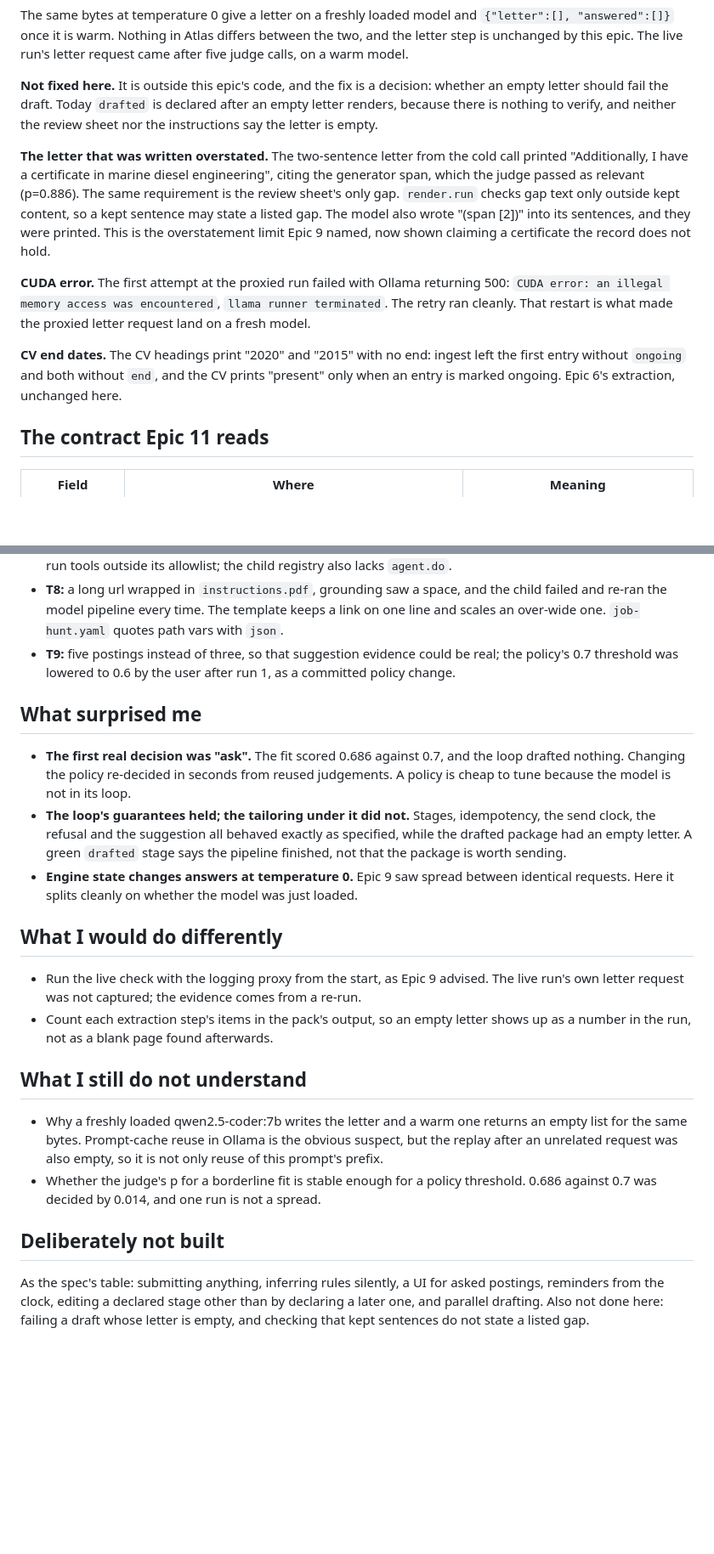
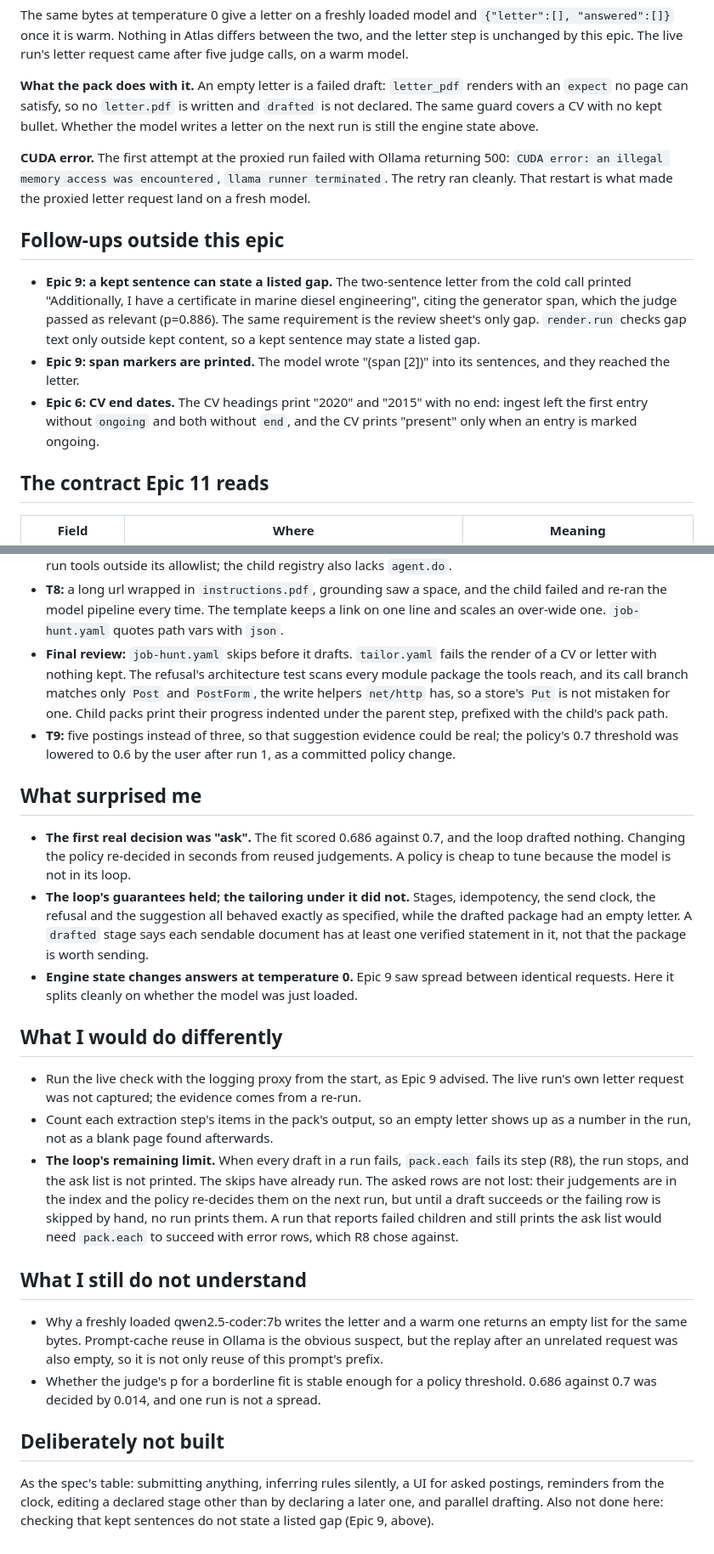
Before and after one commit to tunedev/atlas, a Markdown page: docs/notes/2026-09-28-epic-10.md, 2 parts joined by grey strips. Shown at 85% size. Rendered like a GitHub page; blank space fills up the shorter version.

Commit message:
Record the fix wave's guards and the loop's remaining limit
Co-Authored-By: Claude Opus 5.5 (1M context) <noreply@anthropic.com>

```diff
--- a/docs/notes/2026-09-28-epic-10.md
+++ b/docs/notes/2026-09-28-epic-10.md
@@ -206,25 +213,27 @@ The same bytes at temperature 0 give a letter on a freshly loaded model and `{"l
 "answered":[]}` once it is warm. Nothing in Atlas differs between the two, and the letter step is
 unchanged by this epic. The live run's letter request came after five judge calls, on a warm model.
 
-**Not fixed here.** It is outside this epic's code, and the fix is a decision: whether an empty
-letter should fail the draft. Today `drafted` is declared after an empty letter renders, because
-there is nothing to verify, and neither the review sheet nor the instructions say the letter is
-empty.
-
-**The letter that was written overstated.** The two-sentence letter from the cold call printed
-"Additionally, I have a certificate in marine diesel engineering", citing the generator span,
-which the judge passed as relevant (p=0.886). The same requirement is the review sheet's only gap.
-`render.run` checks gap text only outside kept content, so a kept sentence may state a listed gap.
-The model also wrote "(span [2])" into its sentences, and they were printed. This is the
-overstatement limit Epic 9 named, now shown claiming a certificate the record does not hold.
+**What the pack does with it.** An empty letter is a failed draft: `letter_pdf` renders with an
+`expect` no page can satisfy, so no `letter.pdf` is written and `drafted` is not declared. The
+same guard covers a CV with no kept bullet. Whether the model writes a letter on the next run is
+still the engine state above.
 
 **CUDA error.** The first attempt at the proxied run failed with Ollama returning 500:
 `CUDA error: an illegal memory access was encountered`, `llama runner terminated`. The retry ran
 cleanly. That restart is what made the proxied letter request land on a fresh model.
 
-**CV end dates.** The CV headings print "2020" and "2015" with no end: ingest left the first
-entry without `ongoing` and both without `end`, and the CV prints "present" only when an entry is
-marked ongoing. Epic 6's extraction, unchanged here.
+## Follow-ups outside this epic
+
+- **Epic 9: a kept sentence can state a listed gap.** The two-sentence letter from the cold call
+  printed "Additionally, I have a certificate in marine diesel engineering", citing the generator
+  span, which the judge passed as relevant (p=0.886). The same requirement is the review sheet's
+  only gap. `render.run` checks gap text only outside kept content, so a kept sentence may state
+  a listed gap.
+- **Epic 9: span markers are printed.** The model wrote "(span [2])" into its sentences, and they
+  reached the letter.
+- **Epic 6: CV end dates.** The CV headings print "2020" and "2015" with no end: ingest left the
+  first entry without `ongoing` and both without `end`, and the CV prints "present" only when an
+  entry is marked ongoing.
 
 ## The contract Epic 11 reads
 
@@ -263,6 +272,11 @@ the earlier one.
 - **T8:** a long url wrapped in `instructions.pdf`, grounding saw a space, and the child failed and
   re-ran the model pipeline every time. The template keeps a link on one line and scales an
   over-wide one. `job-hunt.yaml` quotes path vars with `json`.
+- **Final review:** `job-hunt.yaml` skips before it drafts. `tailor.yaml` fails the render of
+  a CV or letter with nothing kept. The refusal's architecture test scans every module package
+  the tools reach, and its call branch matches only `Post` and `PostForm`, the write helpers
+  `net/http` has, so a store's `Put` is not mistaken for one. Child packs print their progress
+  indented under the parent step, prefixed with the child's pack path.
 - **T9:** five postings instead of three, so that suggestion evidence could be real; the policy's
   0.7 threshold was lowered to 0.6 by the user after run 1, as a committed policy change.
 
@@ -273,8 +287,8 @@ the earlier one.
   tune because the model is not in its loop.
 - **The loop's guarantees held; the tailoring under it did not.** Stages, idempotency, the send
   clock, the refusal and the suggestion all behaved exactly as specified, while the drafted
-  package had an empty letter. A green `drafted` stage says the pipeline finished, not that the
-  package is worth sending.
+  package had an empty letter. A `drafted` stage says each sendable document has at least one
+  verified statement in it, not that the package is worth sending.
 - **Engine state changes answers at temperature 0.** Epic 9 saw spread between identical requests.
   Here it splits cleanly on whether the model was just loaded.
 
@@ -284,6 +298,12 @@ the earlier one.
   letter request was not captured; the evidence comes from a re-run.
 - Count each extraction step's items in the pack's output, so an empty letter shows up as a
   number in the run, not as a blank page found afterwards.
+- **The loop's remaining limit.** When every draft in a run fails, `pack.each` fails its step
+  (R8), the run stops, and the ask list is not printed. The skips have already run. The asked
+  rows are not lost: their judgements are in the index and the policy re-decides them on the next
+  run, but until a draft succeeds or the failing row is skipped by hand, no run prints them. A
+  run that reports failed children and still prints the ask list would need `pack.each` to
+  succeed with error rows, which R8 chose against.
 
 ## What I still do not understand
 
@@ -297,5 +317,5 @@ the earlier one.
 
 As the spec's table: submitting anything, inferring rules silently, a UI for asked postings,
 reminders from the clock, editing a declared stage other than by declaring a later one, and
-parallel drafting. Also not done here: failing a draft whose letter is empty, and checking that
-kept sentences do not state a listed gap.
+parallel drafting. Also not done here: checking that kept sentences do not state a listed gap
+(Epic 9, above).
```
Also changed, not shown: other parts of docs/notes/2026-09-28-epic-10.md (+10 -3 lines).
